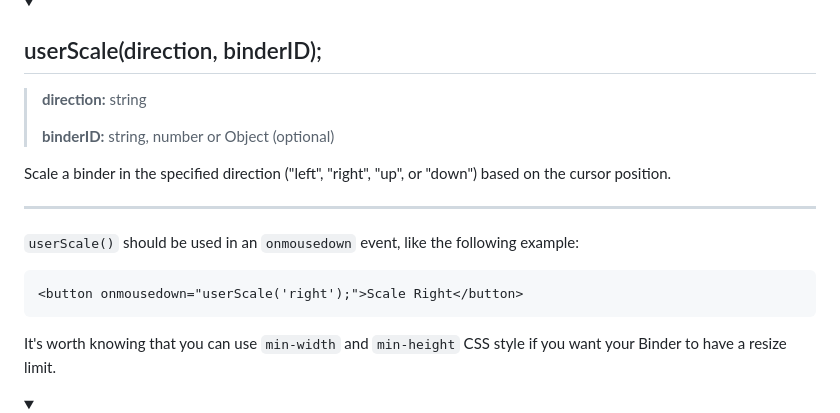
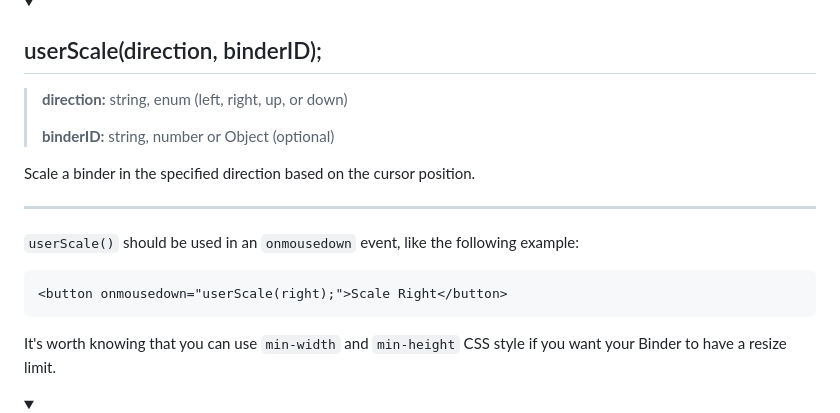
Before and after one commit to Jagouris/flexagon, a Markdown page: documentation.md, the part around the change. Drawn GitHub-style; folded sections open.

````diff
--- a/documentation.md
+++ b/documentation.md
@@ -139,18 +139,18 @@ Drag a binder around the screen based on the cursor position.
 <details>
 <summary><h2>userScale(direction, binderID);</h2></summary>
 
-> __direction:__ string
+> __direction:__ string, enum (left, right, up, or down)
 >
 > __binderID:__ string, number or Object (optional)
 
-Scale a binder in the specified direction ("left", "right", "up", or "down") based on the cursor position.
+Scale a binder in the specified direction based on the cursor position.
 
 <hr />
 
 `userScale()` should be used in an `onmousedown` event, like the following example:
 
 ```HTML
-<button onmousedown="userScale('right');">Scale Right</button>
+<button onmousedown="userScale(right);">Scale Right</button>
 ```
 It's worth knowing that you can use `min-width` and `min-height` CSS style if you want your Binder to have a resize limit.
 
````
